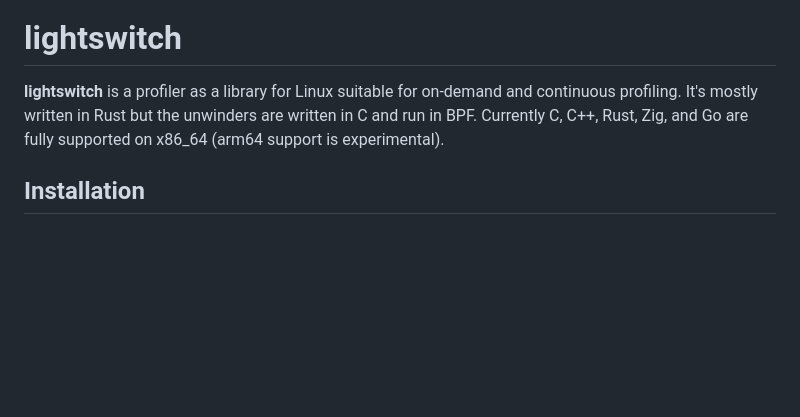
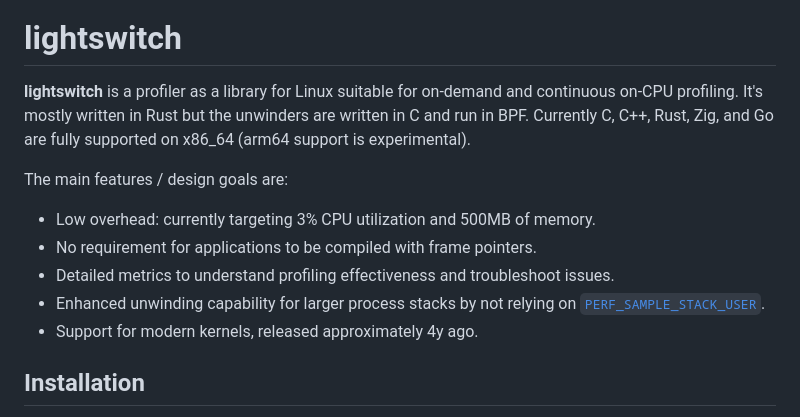
Before and after one commit to javierhonduco/lightswitch, a Markdown page: README.md, the part around the change. Rendered like a GitHub page; blank space fills up the shorter version.

Commit message:
docs: Update README.md with features
Signed-off-by: Javier Honduvilla Coto <javierhonduco@gmail.com>

```diff
--- a/README.md
+++ b/README.md
@@ -2,7 +2,15 @@
 
 lightswitch
 ===========
-**lightswitch** is a profiler as a library for Linux suitable for on-demand and continuous profiling. It's mostly written in Rust but the unwinders are written in C and run in BPF. Currently C, C++, Rust, Zig, and Go are fully supported on x86_64 (arm64 support is experimental).
+**lightswitch** is a profiler as a library for Linux suitable for on-demand and continuous on-CPU profiling. It's mostly written in Rust but the unwinders are written in C and run in BPF. Currently C, C++, Rust, Zig, and Go are fully supported on x86_64 (arm64 support is experimental).
+
+The main features / design goals are:
+
+* Low overhead: currently targeting 3% CPU utilization and 500MB of memory.
+* No requirement for applications to be compiled with frame pointers.
+* Detailed metrics to understand profiling effectiveness and troubleshoot issues.
+* Enhanced unwinding capability for larger process stacks by not relying on [`PERF_SAMPLE_STACK_USER`](https://man7.org/linux/man-pages/man2/perf_event_open.2.html).
+* Support for modern kernels, released approximately 4y ago.
 
 Installation
 ------------
```
